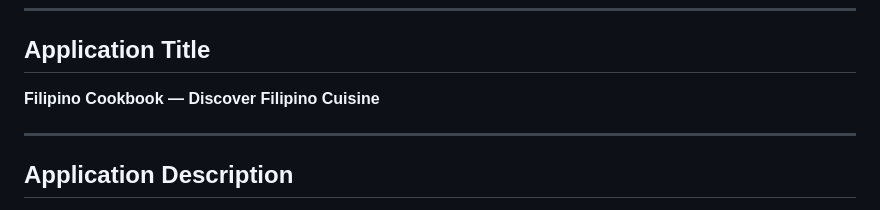
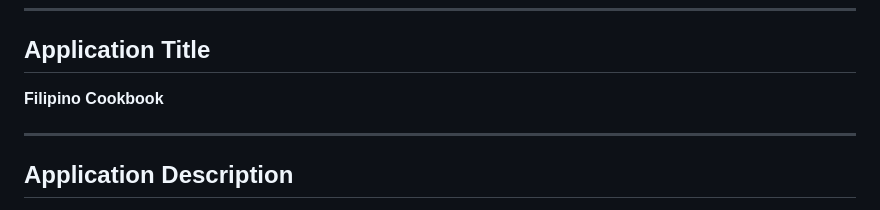
Before and after one commit to johnlouierimando/filipino-cookbook-client-rimando, a Markdown page: README.md, the part around one of its changes. GitHub-like rendering.

Commit message:
Refine README
Updated section titles and descriptions for clarity and consistency in the README.

```diff
--- a/README.md
+++ b/README.md
@@ -20,7 +20,7 @@ A premium web-based client application that consumes the **Filipino Cookbook API
 
 ## Application Title
 
-**Filipino Cookbook — Discover Filipino Cuisine**
+**Filipino Cookbook**
 
 ---
 
```
Also changed, not shown: other parts of README.md (+13 -13 lines).
